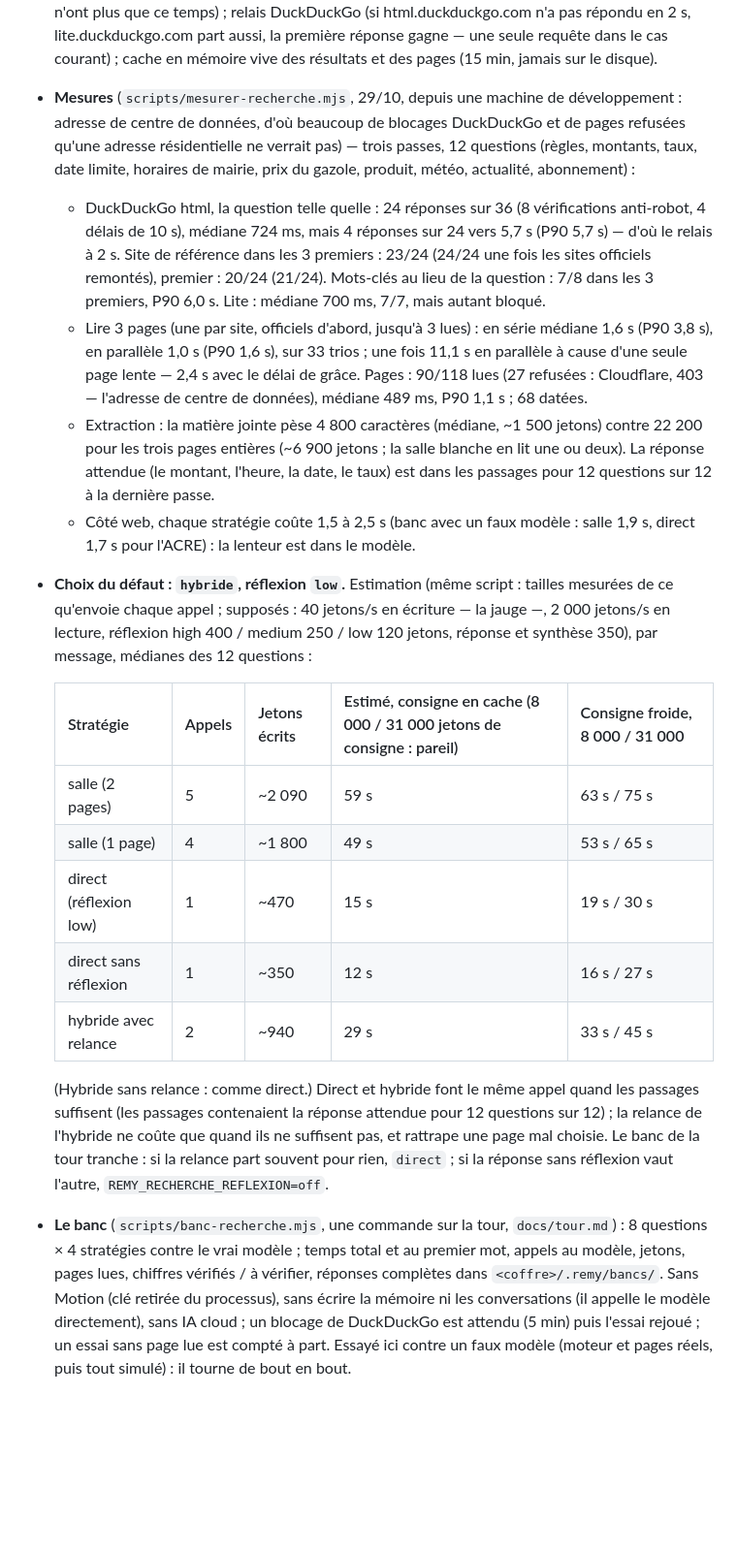
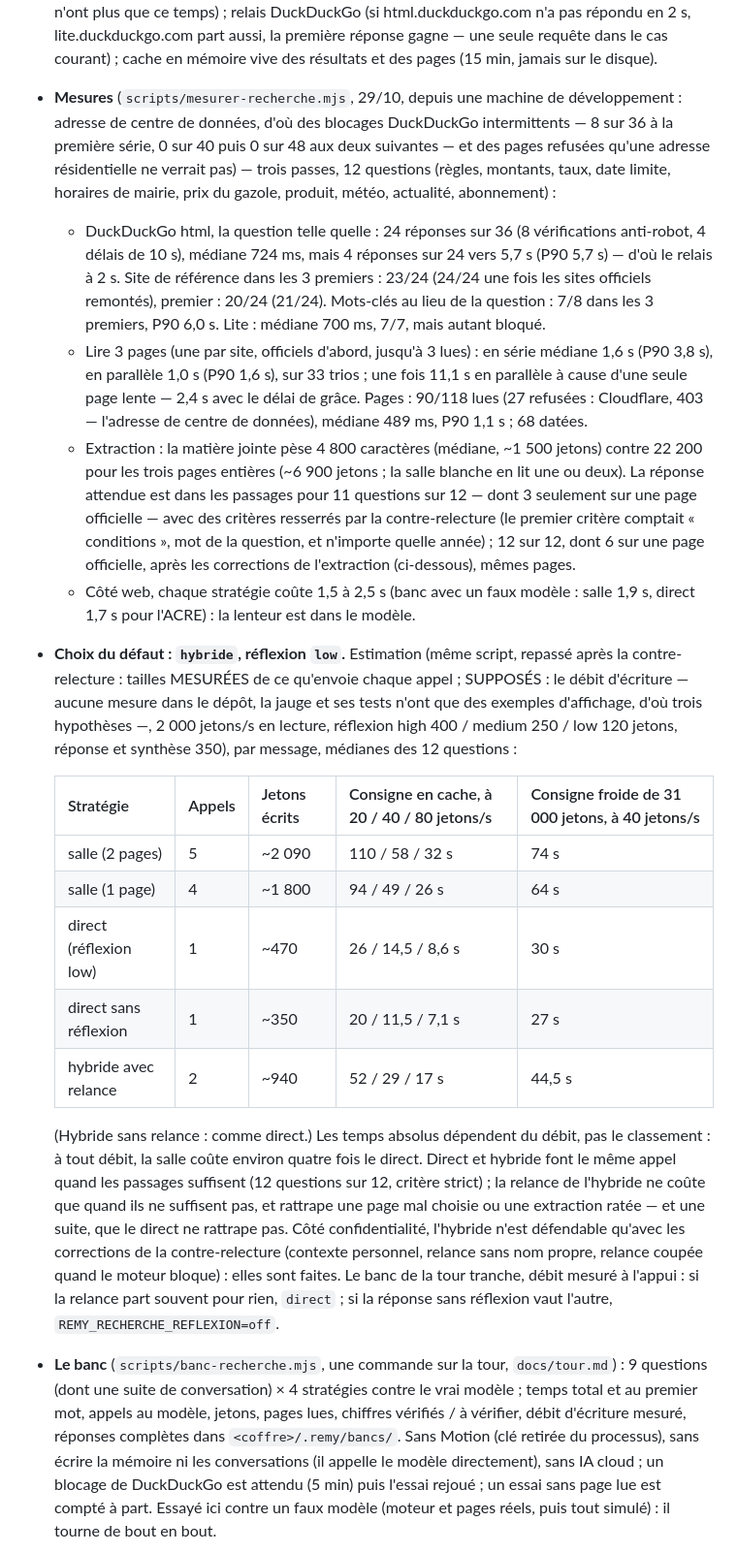
Before and after one commit to PinguReep/remy, a Markdown page: docs/journal-technique.md, the part around one of its changes. Shown at 97% size. GitHub-like rendering; blank space fills up the shorter version.

```diff
--- a/docs/journal-technique.md
+++ b/docs/journal-technique.md
@@ -80,9 +80,10 @@ notes privées, sur la tour.
   la première réponse gagne — une seule requête dans le cas courant) ; cache
   en mémoire vive des résultats et des pages (15 min, jamais sur le disque).
 - **Mesures** (`scripts/mesurer-recherche.mjs`, 29/10, depuis une machine de
-  développement : adresse de centre de données, d'où beaucoup de blocages
-  DuckDuckGo et de pages refusées qu'une adresse résidentielle ne verrait
-  pas) — trois passes, 12 questions (règles, montants, taux, date limite, horaires
+  développement : adresse de centre de données, d'où des blocages DuckDuckGo
+  intermittents — 8 sur 36 à la première série, 0 sur 40 puis 0 sur 48 aux
+  deux suivantes — et des pages refusées qu'une adresse résidentielle ne
+  verrait pas) — trois passes, 12 questions (règles, montants, taux, date limite, horaires
   de mairie, prix du gazole, produit, météo, actualité, abonnement) :
   - DuckDuckGo html, la question telle quelle : 24 réponses sur 36 (8
     vérifications anti-robot, 4 délais de 10 s), médiane 724 ms, mais 4
@@ -98,36 +99,47 @@ notes privées, sur la tour.
     l'adresse de centre de données), médiane 489 ms, P90 1,1 s ; 68 datées.
   - Extraction : la matière jointe pèse 4 800 caractères (médiane, ~1 500
     jetons) contre 22 200 pour les trois pages entières (~6 900 jetons ; la
-    salle blanche en lit une ou deux). La réponse attendue (le montant,
-    l'heure, la date, le taux) est dans les passages pour 12 questions sur
-    12 à la dernière passe.
+    salle blanche en lit une ou deux). La réponse attendue est dans les
+    passages pour 11 questions sur 12 — dont 3 seulement sur une page
+    officielle — avec des critères resserrés par la contre-relecture (le
+    premier critère comptait « conditions », mot de la question, et
+    n'importe quelle année) ; 12 sur 12, dont 6 sur une page officielle,
+    après les corrections de l'extraction (ci-dessous), mêmes pages.
   - Côté web, chaque stratégie coûte 1,5 à 2,5 s (banc avec un faux modèle :
     salle 1,9 s, direct 1,7 s pour l'ACRE) : la lenteur est dans le modèle.
-- **Choix du défaut : `hybride`, réflexion `low`.** Estimation (même script :
-  tailles mesurées de ce qu'envoie chaque appel ; supposés : 40 jetons/s en
-  écriture — la jauge —, 2 000 jetons/s en lecture, réflexion high 400 /
-  medium 250 / low 120 jetons, réponse et synthèse 350), par
-  message, médianes des 12 questions :
-
-  | Stratégie | Appels | Jetons écrits | Estimé, consigne en cache (8 000 / 31 000 jetons de consigne : pareil) | Consigne froide, 8 000 / 31 000 |
+- **Choix du défaut : `hybride`, réflexion `low`.** Estimation (même script,
+  repassé après la contre-relecture : tailles MESURÉES de ce qu'envoie chaque
+  appel ; SUPPOSÉS : le débit d'écriture — aucune mesure dans le dépôt, la
+  jauge et ses tests n'ont que des exemples d'affichage, d'où trois
+  hypothèses —, 2 000 jetons/s en lecture, réflexion high 400 / medium 250 /
+  low 120 jetons, réponse et synthèse 350), par message, médianes des 12
+  questions :
+
+  | Stratégie | Appels | Jetons écrits | Consigne en cache, à 20 / 40 / 80 jetons/s | Consigne froide de 31 000 jetons, à 40 jetons/s |
   | --- | --- | --- | --- | --- |
-  | salle (2 pages) | 5 | ~2 090 | 59 s | 63 s / 75 s |
-  | salle (1 page) | 4 | ~1 800 | 49 s | 53 s / 65 s |
-  | direct (réflexion low) | 1 | ~470 | 15 s | 19 s / 30 s |
-  | direct sans réflexion | 1 | ~350 | 12 s | 16 s / 27 s |
-  | hybride avec relance | 2 | ~940 | 29 s | 33 s / 45 s |
-
-  (Hybride sans relance : comme direct.)
-  Direct et hybride font le même appel quand les passages suffisent (les
-  passages contenaient la réponse attendue pour 12 questions sur 12) ; la
-  relance de l'hybride ne coûte que quand ils ne suffisent pas, et rattrape
-  une page mal choisie. Le banc de la tour tranche : si la relance part
-  souvent pour rien, `direct` ; si la réponse sans réflexion vaut l'autre,
+  | salle (2 pages) | 5 | ~2 090 | 110 / 58 / 32 s | 74 s |
+  | salle (1 page) | 4 | ~1 800 | 94 / 49 / 26 s | 64 s |
+  | direct (réflexion low) | 1 | ~470 | 26 / 14,5 / 8,6 s | 30 s |
+  | direct sans réflexion | 1 | ~350 | 20 / 11,5 / 7,1 s | 27 s |
+  | hybride avec relance | 2 | ~940 | 52 / 29 / 17 s | 44,5 s |
+
+  (Hybride sans relance : comme direct.) Les temps absolus dépendent du
+  débit, pas le classement : à tout débit, la salle coûte environ quatre
+  fois le direct. Direct et hybride font le même appel quand les passages
+  suffisent (12 questions sur 12, critère strict) ; la relance de l'hybride
+  ne coûte que quand ils ne suffisent pas, et rattrape une page mal choisie
+  ou une extraction ratée — et une suite, que le direct ne rattrape pas.
+  Côté confidentialité, l'hybride n'est défendable qu'avec les corrections
+  de la contre-relecture (contexte personnel, relance sans nom propre,
+  relance coupée quand le moteur bloque) : elles sont faites. Le banc de la
+  tour tranche, débit mesuré à l'appui : si la relance part souvent pour
+  rien, `direct` ; si la réponse sans réflexion vaut l'autre,
   `REMY_RECHERCHE_REFLEXION=off`.
 - **Le banc** (`scripts/banc-recherche.mjs`, une commande sur la tour,
-  `docs/tour.md`) : 8 questions × 4 stratégies contre le vrai modèle ; temps
-  total et au premier mot, appels au modèle, jetons, pages lues, chiffres
-  vérifiés / à vérifier, réponses complètes dans `<coffre>/.remy/bancs/`.
+  `docs/tour.md`) : 9 questions (dont une suite de conversation) × 4
+  stratégies contre le vrai modèle ; temps total et au premier mot, appels
+  au modèle, jetons, pages lues, chiffres vérifiés / à vérifier, débit
+  d'écriture mesuré, réponses complètes dans `<coffre>/.remy/bancs/`.
   Sans Motion (clé retirée du processus), sans écrire la mémoire ni les
   conversations (il appelle le modèle directement), sans IA cloud ; un
   blocage de DuckDuckGo est attendu (5 min) puis l'essai rejoué ; un essai
```
Also changed, not shown: other parts of docs/journal-technique.md (+68 -2 lines).
